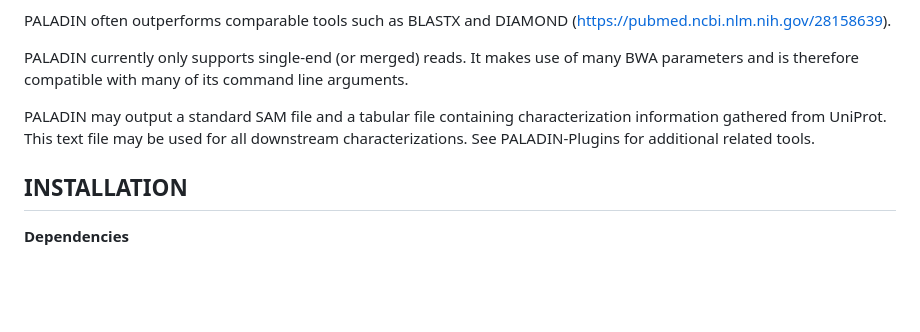
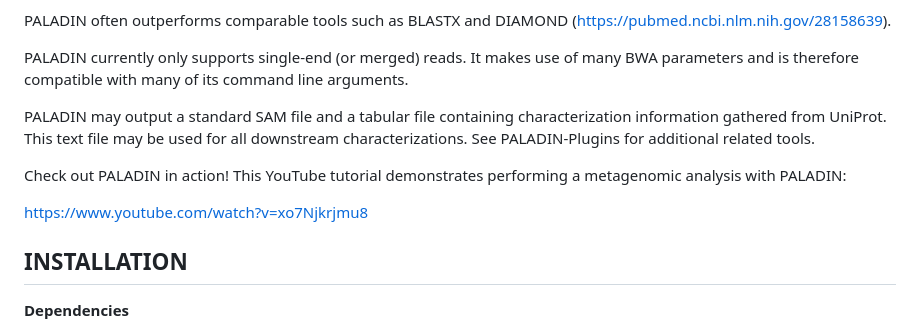
Before and after one commit to ToniWestbrook/paladin, a Markdown page: README.md, the part around the change. GitHub-like rendering; blank space fills up the shorter version.

```diff
--- a/README.md
+++ b/README.md
@@ -11,6 +11,10 @@ PALADIN often outperforms comparable tools such as BLASTX and DIAMOND (https://p
 PALADIN currently only supports single-end (or merged) reads. It makes use of many BWA parameters and is therefore compatible with many of its command line arguments.
 
 PALADIN may output a standard SAM file and a tabular file containing characterization information gathered from UniProt. This text file may be used for all downstream characterizations. See PALADIN-Plugins for additional related tools.
+
+Check out PALADIN in action! This YouTube tutorial demonstrates performing a metagenomic analysis with PALADIN:
+
+https://www.youtube.com/watch?v=xo7Njkrjmu8
 
 
 INSTALLATION
```
